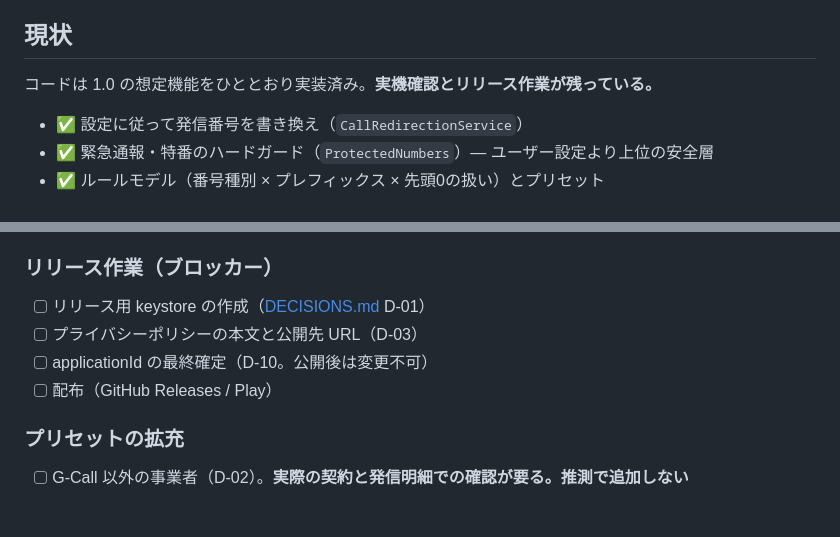
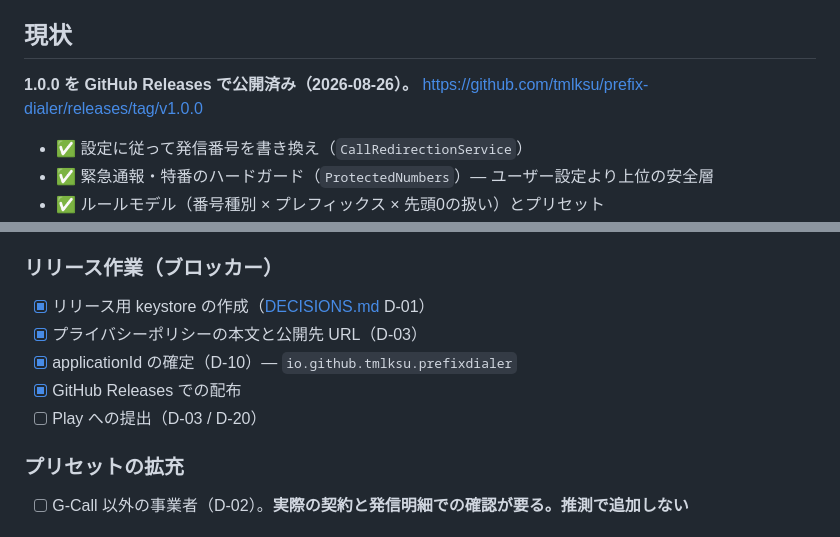
Before and after one commit to tmlksu/prefix-dialer, a Markdown page: ROADMAP.md, 2 parts joined by grey strips. GitHub-like rendering.

```diff
--- a/ROADMAP.md
+++ b/ROADMAP.md
@@ -4,7 +4,8 @@
 
 ## 現状
 
-コードは 1.0 の想定機能をひととおり実装済み。**実機確認とリリース作業が残っている。**
+**1.0.0 を GitHub Releases で公開済み（2026-08-26）。**
+https://github.com/tmlksu/prefix-dialer/releases/tag/v1.0.0
 
 - ✅ 設定に従って発信番号を書き換え（`CallRedirectionService`）
 - ✅ 緊急通報・特番のハードガード（`ProtectedNumbers`）— ユーザー設定より上位の安全層
@@ -33,10 +34,11 @@
 
 ### リリース作業（ブロッカー）
 
-- [ ] リリース用 keystore の作成（[DECISIONS.md](DECISIONS.md) D-01）
-- [ ] プライバシーポリシーの本文と公開先 URL（D-03）
-- [ ] applicationId の最終確定（D-10。公開後は変更不可）
-- [ ] 配布（GitHub Releases / Play）
+- [x] リリース用 keystore の作成（[DECISIONS.md](DECISIONS.md) D-01）
+- [x] プライバシーポリシーの本文と公開先 URL（D-03）
+- [x] applicationId の確定（D-10）— `io.github.tmlksu.prefixdialer`
+- [x] GitHub Releases での配布
+- [ ] Play への提出（D-03 / D-20）
 
 ### プリセットの拡充
 
```
Also changed, not shown: DECISIONS.md (+16 -6 lines), README.md (+5 -3 lines).
